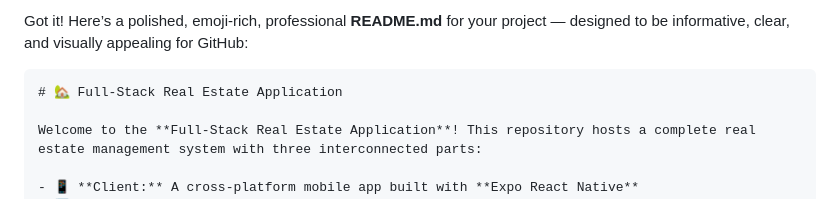
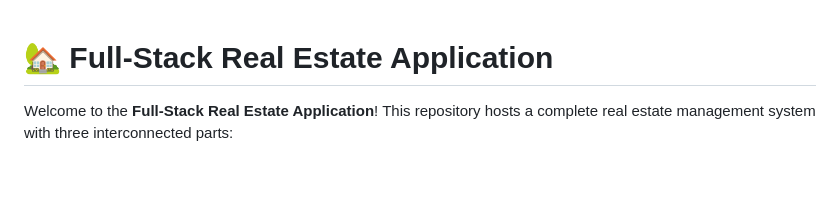
Before and after one commit to KaynathRizvi/RealBroker, a Markdown page: README.md, the part around the change. Rendered like a GitHub page; blank space fills up the shorter version.

````diff
--- a/README.md
+++ b/README.md
@@ -1,6 +1,3 @@
-Got it! Here’s a polished, emoji-rich, professional **README.md** for your project — designed to be informative, clear, and visually appealing for GitHub:
-
-```markdown
 # 🏡 Full-Stack Real Estate Application
 
 Welcome to the **Full-Stack Real Estate Application**! This repository hosts a complete real estate management system with three interconnected parts:
````
